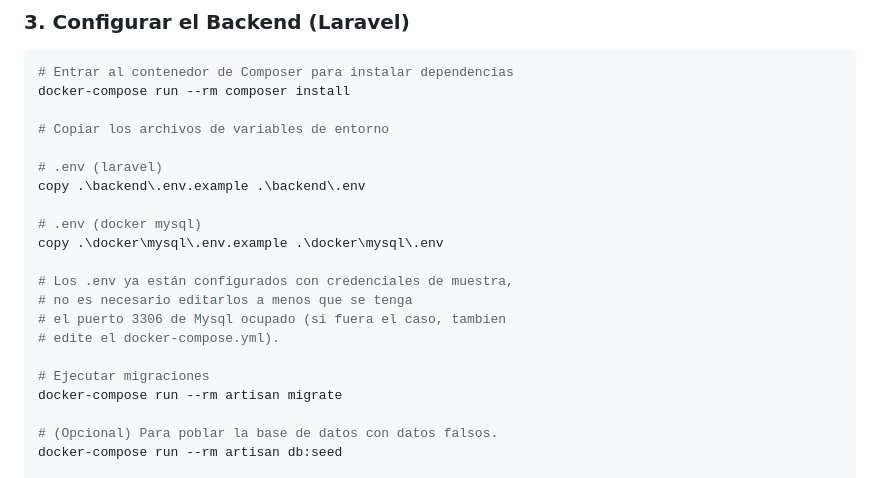
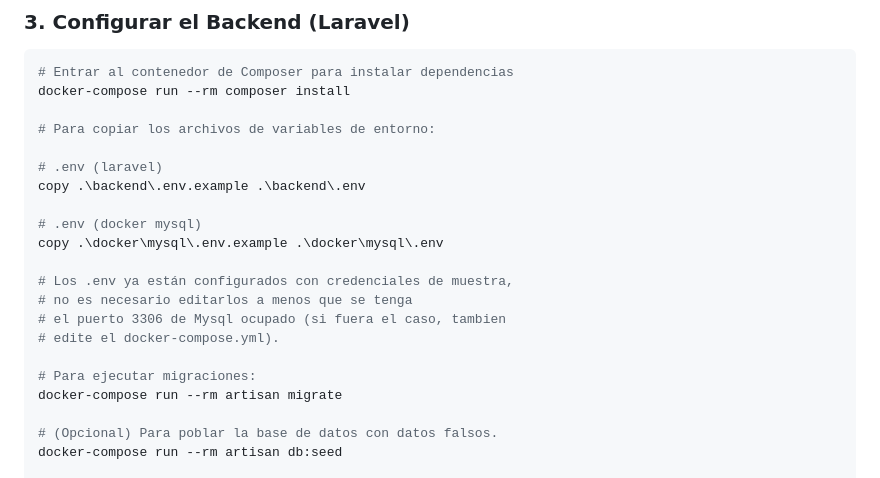
Before and after one commit to AleFine/reservacion_crud_ci, a Markdown page: README.md, the part around the change. Drawn GitHub-style.

```diff
--- a/README.md
+++ b/README.md
@@ -62,7 +62,7 @@ Este comando iniciará los siguientes servicios (contenedores):
 # Entrar al contenedor de Composer para instalar dependencias
 docker-compose run --rm composer install
 
-# Copiar los archivos de variables de entorno
+# Para copiar los archivos de variables de entorno:
 
 # .env (laravel)
 copy .\backend\.env.example .\backend\.env
@@ -75,7 +75,7 @@ copy .\docker\mysql\.env.example .\docker\mysql\.env
 # el puerto 3306 de Mysql ocupado (si fuera el caso, tambien
 # edite el docker-compose.yml).
 
-# Ejecutar migraciones
+# Para ejecutar migraciones:
 docker-compose run --rm artisan migrate
 
 # (Opcional) Para poblar la base de datos con datos falsos.
```
